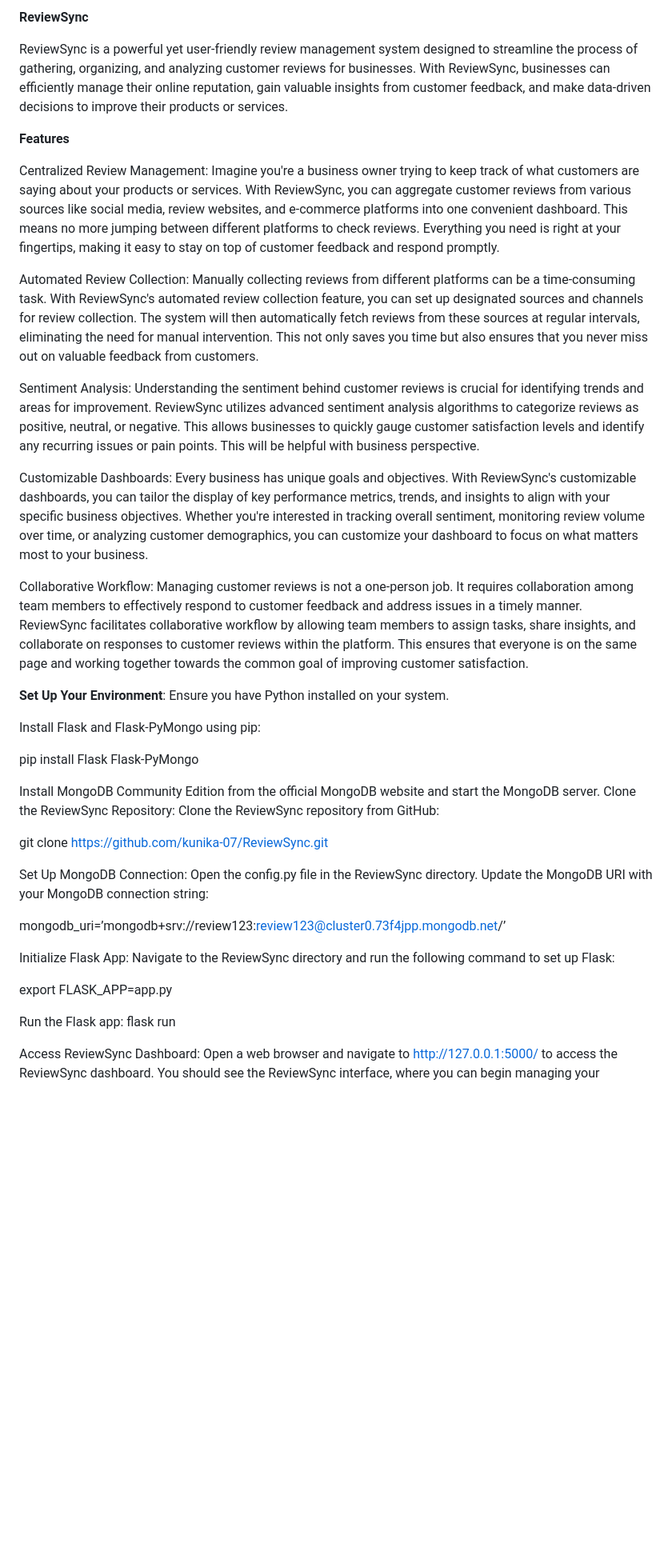
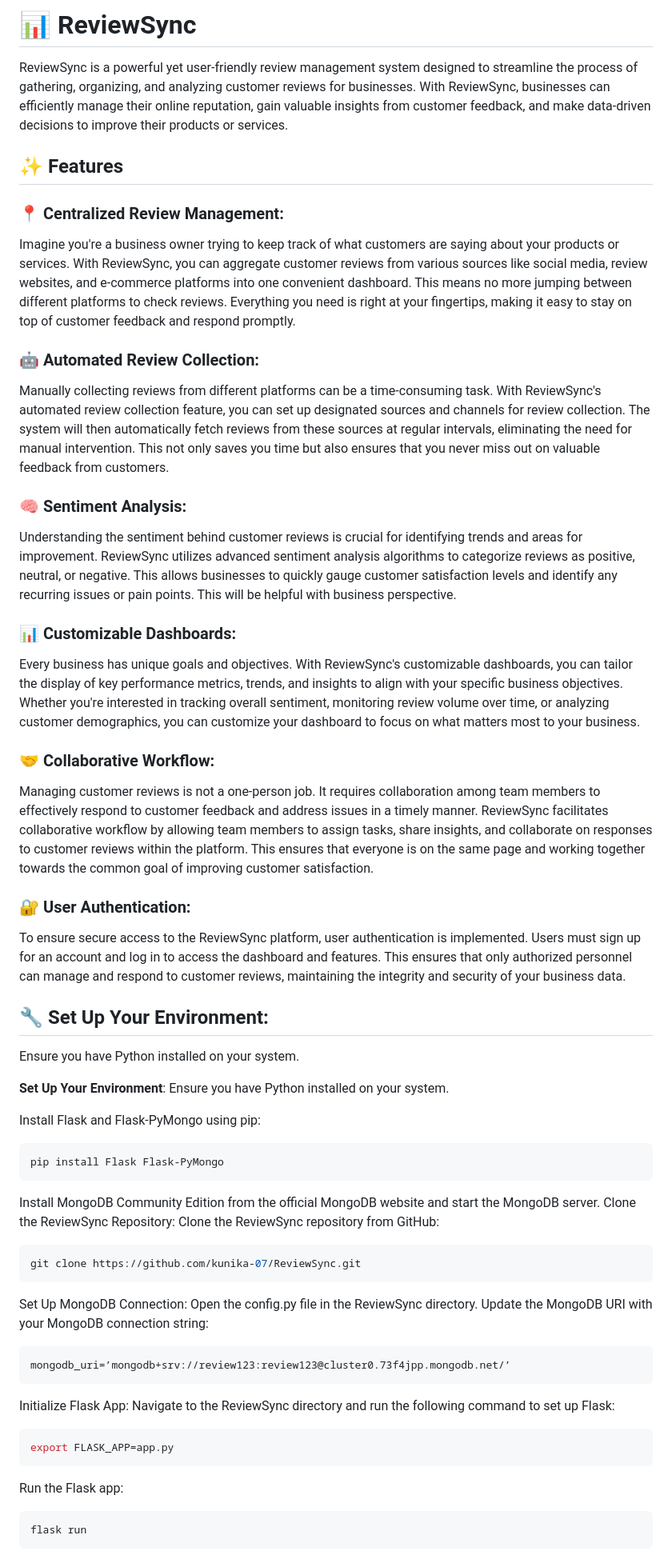
Before and after one commit to girijachachada/ReviewSync, a Markdown page: README.md, the part around the change printed below. Shown: that part at 80% size. Rendered like a GitHub page; blank space fills up the shorter version.

````diff
--- a/README.md
+++ b/README.md
@@ -1,47 +1,62 @@
-**ReviewSync**
+# **📊 ReviewSync**
 
 ReviewSync is a powerful yet user-friendly review management system designed to streamline the process of gathering, organizing, and analyzing customer reviews for businesses. With ReviewSync, businesses can efficiently manage their online reputation, gain valuable insights from customer feedback, and make data-driven decisions to improve their products or services.
 
-**Features**
+## **✨ Features**
 
-Centralized Review Management:
+### **📍 Centralized Review Management:**
 Imagine you're a business owner trying to keep track of what customers are saying about your products or services. With ReviewSync, you can aggregate customer reviews from various sources like social media, review websites, and e-commerce platforms into one convenient dashboard. This means no more jumping between different platforms to check reviews. Everything you need is right at your fingertips, making it easy to stay on top of customer feedback and respond promptly.
 
-Automated Review Collection:
+### **🤖 Automated Review Collection:**
 Manually collecting reviews from different platforms can be a time-consuming task. With ReviewSync's automated review collection feature, you can set up designated sources and channels for review collection. The system will then automatically fetch reviews from these sources at regular intervals, eliminating the need for manual intervention. This not only saves you time but also ensures that you never miss out on valuable feedback from customers.
 
-Sentiment Analysis:
+### **🧠 Sentiment Analysis:**
 Understanding the sentiment behind customer reviews is crucial for identifying trends and areas for improvement. ReviewSync utilizes advanced sentiment analysis algorithms to categorize reviews as positive, neutral, or negative. This allows businesses to quickly gauge customer satisfaction levels and identify any recurring issues or pain points. This will be helpful with business perspective.
 
-Customizable Dashboards:
+### **📊 Customizable Dashboards:**
 Every business has unique goals and objectives. With ReviewSync's customizable dashboards, you can tailor the display of key performance metrics, trends, and insights to align with your specific business objectives. Whether you're interested in tracking overall sentiment, monitoring review volume over time, or analyzing customer demographics, you can customize your dashboard to focus on what matters most to your business.
 
-Collaborative Workflow:
+### **🤝 Collaborative Workflow:**
 Managing customer reviews is not a one-person job. It requires collaboration among team members to effectively respond to customer feedback and address issues in a timely manner. ReviewSync facilitates collaborative workflow by allowing team members to assign tasks, share insights, and collaborate on responses to customer reviews within the platform. This ensures that everyone is on the same page and working together towards the common goal of improving customer satisfaction.
+
+### **🔐 User Authentication:**
+To ensure secure access to the ReviewSync platform, user authentication is implemented. Users must sign up for an account and log in to access the dashboard and features. This ensures that only authorized personnel can manage and respond to customer reviews, maintaining the integrity and security of your business data.
+
+## **🔧 Set Up Your Environment**:
+Ensure you have Python installed on your system.
 
 **Set Up Your Environment**:
 Ensure you have Python installed on your system.
 
 Install Flask and Flask-PyMongo using pip:
 
+```bash
 pip install Flask Flask-PyMongo
+```
 
 Install MongoDB Community Edition from the official MongoDB website and start the MongoDB server.
 Clone the ReviewSync Repository:
 Clone the ReviewSync repository from GitHub:
 
+```bash
 git clone https://github.com/kunika-07/ReviewSync.git
+```
 
 Set Up MongoDB Connection:
 Open the config.py file in the ReviewSync directory.
 Update the MongoDB URI with your MongoDB connection string:
 
+```bash
 mongodb_uri=’mongodb+srv://review123:review123@cluster0.73f4jpp.mongodb.net/’
+```
 
 Initialize Flask App:
 Navigate to the ReviewSync directory and run the following command to set up Flask:
 
+```bash
 export FLASK_APP=app.py
+```
 
 Run the Flask app:
+```bash
 flask run
````
Also changed, not shown: other parts of README.md (+1 -0 lines).
